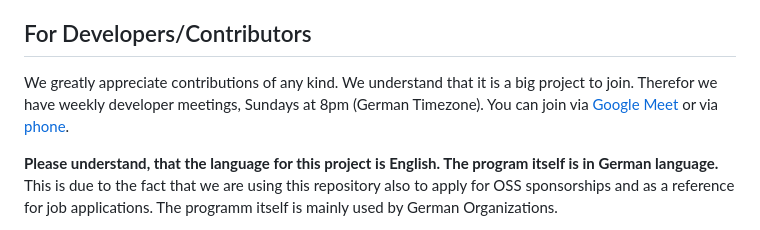
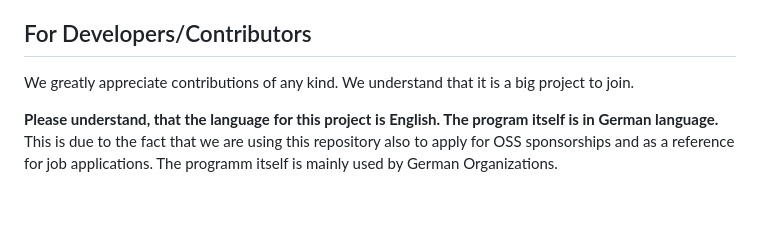
Before and after one commit to kordis-leitstelle/kordis, a Markdown page: README.md, the part around the change. Rendered like a GitHub page; blank space fills up the shorter version.

Commit message:
docs: remove meeting details

```diff
--- a/README.md
+++ b/README.md
@@ -35,10 +35,7 @@ Security Issues can be reported via Email to
 ## For Developers/Contributors
 
 We greatly appreciate contributions of any kind. We understand that it is a big
-project to join. Therefor we have weekly developer meetings, Sundays at 8pm
-(German Timezone). You can join via
-[Google Meet](https://meet.google.com/tqc-mccd-pur) or via
-[phone](https://meet.google.com/tel/tqc-mccd-pur?pin=5845379842628&hs=7).
+project to join.
 
 **Please understand, that the language for this project is English. The program
 itself is in German language.** This is due to the fact that we are using this
```
Also changed, not shown: CONTRIBUTING.md (+8 -11 lines).
